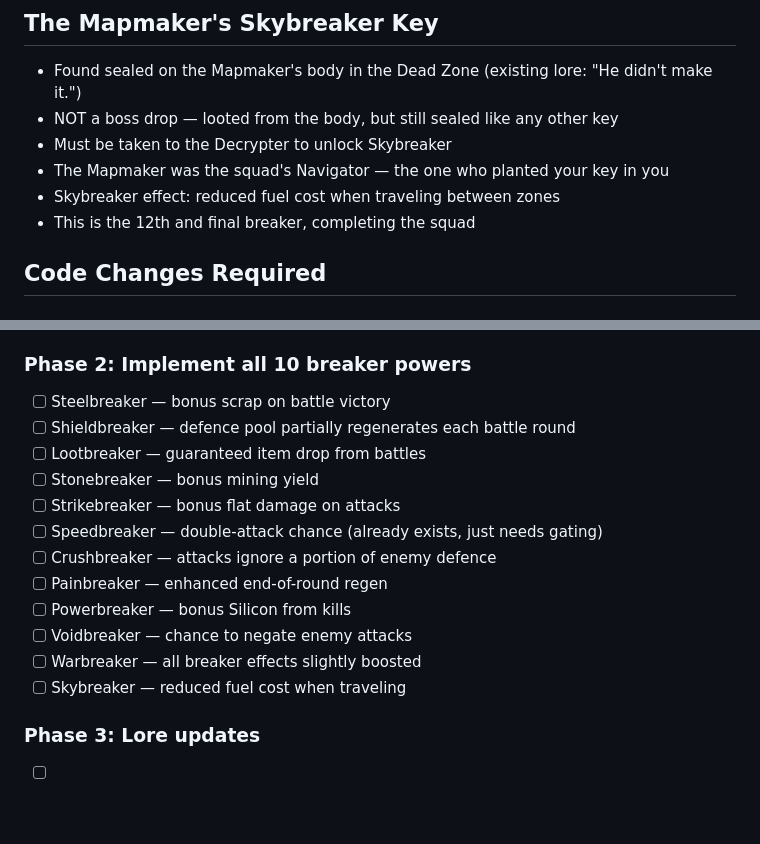
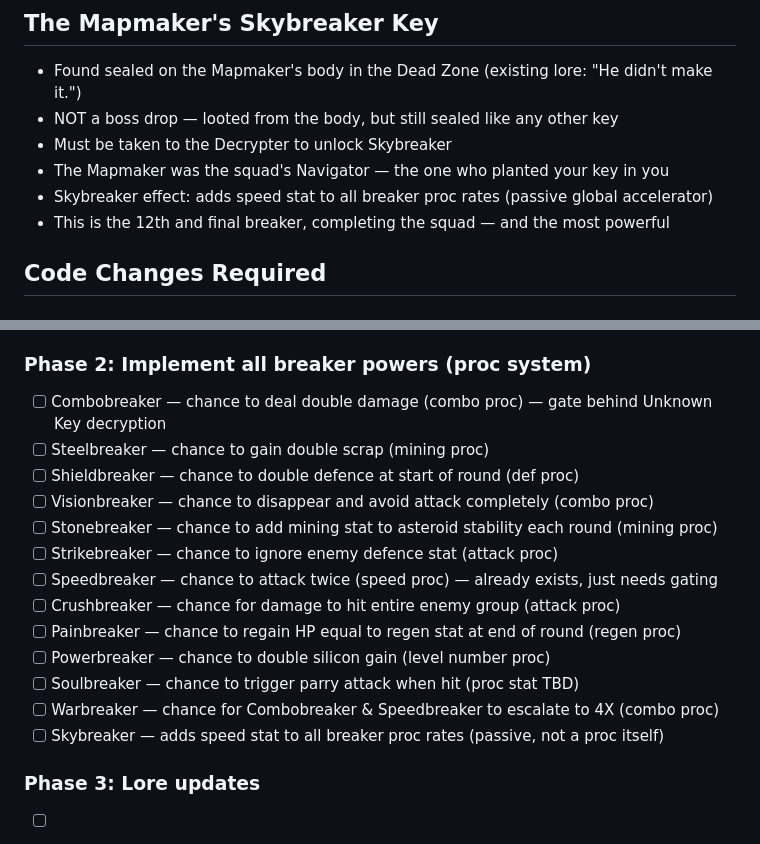
Before and after one commit to ghost-in-the-git/combobreaker_V7, a Markdown page: bossplan.md, 2 parts joined by grey strips. Rendered like a GitHub page; blank space fills up the shorter version.

```diff
--- a/bossplan.md
+++ b/bossplan.md
@@ -92,8 +120,8 @@ The squad only knew each other by callsigns in the field. Real names surface whe
 - NOT a boss drop — looted from the body, but still sealed like any other key
 - Must be taken to the Decrypter to unlock Skybreaker
 - The Mapmaker was the squad's Navigator — the one who planted your key in you
-- Skybreaker effect: reduced fuel cost when traveling between zones
-- This is the 12th and final breaker, completing the squad
+- Skybreaker effect: adds speed stat to all breaker proc rates (passive global accelerator)
+- This is the 12th and final breaker, completing the squad — and the most powerful
 
 ## Code Changes Required
 
@@ -108,19 +136,20 @@ The squad only knew each other by callsigns in the field. Real names surface whe
 - [ ] Gate speedbreaker proc in battleRound() behind owning Wire's Speedbreaker Key
 - [ ] Gate speedbreaker proc in evadeAmbush() behind owning Wire's Speedbreaker Key
 
-### Phase 2: Implement all 10 breaker powers
-- [ ] Steelbreaker — bonus scrap on battle victory
-- [ ] Shieldbreaker — defence pool partially regenerates each battle round
-- [ ] Lootbreaker — guaranteed item drop from battles
-- [ ] Stonebreaker — bonus mining yield
-- [ ] Strikebreaker — bonus flat damage on attacks
-- [ ] Speedbreaker — double-attack chance (already exists, just needs gating)
-- [ ] Crushbreaker — attacks ignore a portion of enemy defence
-- [ ] Painbreaker — enhanced end-of-round regen
-- [ ] Powerbreaker — bonus Silicon from kills
-- [ ] Voidbreaker — chance to negate enemy attacks
-- [ ] Warbreaker — all breaker effects slightly boosted
-- [ ] Skybreaker — reduced fuel cost when traveling
+### Phase 2: Implement all breaker powers (proc system)
+- [ ] Combobreaker — chance to deal double damage (combo proc) — gate behind Unknown Key decryption
+- [ ] Steelbreaker — chance to gain double scrap (mining proc)
+- [ ] Shieldbreaker — chance to double defence at start of round (def proc)
+- [ ] Visionbreaker — chance to disappear and avoid attack completely (combo proc)
+- [ ] Stonebreaker — chance to add mining stat to asteroid stability each round (mining proc)
+- [ ] Strikebreaker — chance to ignore enemy defence stat (attack proc)
+- [ ] Speedbreaker — chance to attack twice (speed proc) — already exists, just needs gating
+- [ ] Crushbreaker — chance for damage to hit entire enemy group (attack proc)
+- [ ] Painbreaker — chance to regain HP equal to regen stat at end of round (regen proc)
+- [ ] Powerbreaker — chance to double silicon gain (level number proc)
+- [ ] Soulbreaker — chance to trigger parry attack when hit (proc stat TBD)
+- [ ] Warbreaker — chance for Combobreaker & Speedbreaker to escalate to 4X (combo proc)
+- [ ] Skybreaker — adds speed stat to all breaker proc rates (passive, not a proc itself)
 
 ### Phase 3: Lore updates
 - [ ] Update boss encounter intro text / dialogue to hint at the trapped pilot
```
Also changed, not shown: other parts of bossplan.md (+41 -13 lines).
